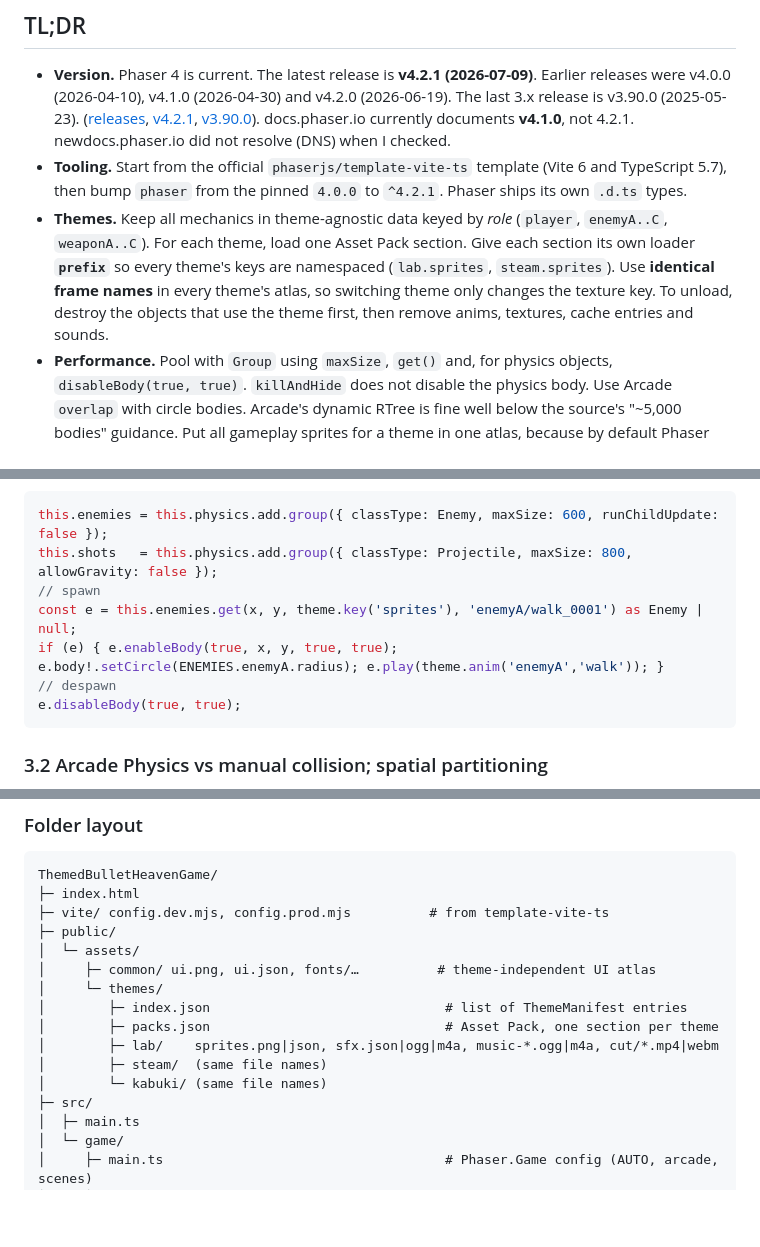
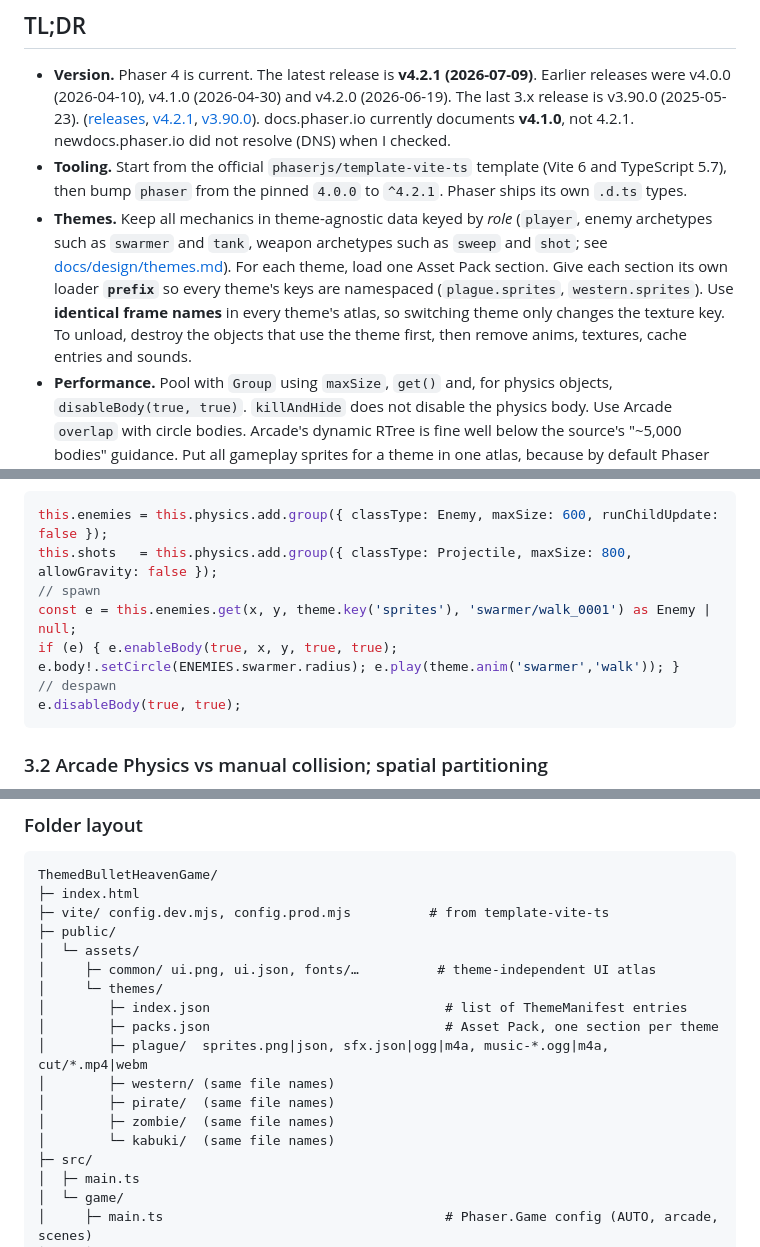
Before and after one commit to jjkramhoeft/ThemedBulletHeavenGame, a Markdown page: docs/research/phaser-multi-theme-bullet-heaven.md, 3 parts joined by grey strips. Drawn GitHub-style; blank space fills up the shorter version.

````diff
--- a/docs/research/phaser-multi-theme-bullet-heaven.md
+++ b/docs/research/phaser-multi-theme-bullet-heaven.md
@@ -13,7 +13,7 @@ Labels used in this file:
 
 - **Version.** Phaser 4 is current. The latest release is **v4.2.1 (2026-07-09)**. Earlier releases were v4.0.0 (2026-04-10), v4.1.0 (2026-04-30) and v4.2.0 (2026-06-19). The last 3.x release is v3.90.0 (2025-05-23). ([releases](https://github.com/phaserjs/phaser/releases), [v4.2.1](https://github.com/phaserjs/phaser/releases/tag/v4.2.1), [v3.90.0](https://github.com/phaserjs/phaser/releases/tag/v3.90.0)). docs.phaser.io currently documents **v4.1.0**, not 4.2.1. newdocs.phaser.io did not resolve (DNS) when I checked.
 - **Tooling.** Start from the official `phaserjs/template-vite-ts` template (Vite 6 and TypeScript 5.7), then bump `phaser` from the pinned `4.0.0` to `^4.2.1`. Phaser ships its own `.d.ts` types.
-- **Themes.** Keep all mechanics in theme-agnostic data keyed by *role* (`player`, `enemyA..C`, `weaponA..C`). For each theme, load one Asset Pack section. Give each section its own loader **`prefix`** so every theme's keys are namespaced (`lab.sprites`, `steam.sprites`). Use **identical frame names** in every theme's atlas, so switching theme only changes the texture key. To unload, destroy the objects that use the theme first, then remove anims, textures, cache entries and sounds.
+- **Themes.** Keep all mechanics in theme-agnostic data keyed by *role* (`player`, enemy archetypes such as `swarmer` and `tank`, weapon archetypes such as `sweep` and `shot`; see [docs/design/themes.md](../design/themes.md)). For each theme, load one Asset Pack section. Give each section its own loader **`prefix`** so every theme's keys are namespaced (`plague.sprites`, `western.sprites`). Use **identical frame names** in every theme's atlas, so switching theme only changes the texture key. To unload, destroy the objects that use the theme first, then remove anims, textures, cache entries and sounds.
 - **Performance.** Pool with `Group` using `maxSize`, `get()` and, for physics objects, `disableBody(true, true)`. `killAndHide` does not disable the physics body. Use Arcade `overlap` with circle bodies. Arcade's dynamic RTree is fine well below the source's "~5,000 bodies" guidance. Put all gameplay sprites for a theme in one atlas, because by default Phaser uses **1 texture per batch on iOS/Android** (`autoMobileTextures`). Use WebGL. Canvas is deprecated in v4.
 - **Cutscenes.** `this.load.video()` downloads nothing. It only resolves a URL; the `Video` game object fetches the file itself when it loads it. Audible video needs a user gesture (sticky activation on Chrome; a gesture handler is the safe choice on WebKit). The most robust pattern is to start playback **synchronously inside the pointer handler of the upgrade-choice UI**. An alternative is to play the video muted (`noAudio: true`) and play its soundtrack through the already-unlocked Web Audio Sound Manager. Pause the Game scene with `scene.pause('Game')`, which stops physics, timers, tweens, anims and input updates but keeps rendering.
 - **Codecs.** Ship MP4 (H.264 High/Main, AAC-LC, `+faststart`) as the baseline. Optionally add a VP9 WebM *first* in the URL list, gated with `{ type: 'vp9' }`. Serve videos **same-origin**, because `load.video` never sets `crossOrigin`. Also serve them with byte-range support. Keep the resolution modest (720p), since every frame is uploaded to a WebGL texture.
@@ -181,8 +185,8 @@ All of the following are [source] ([Group.js](https://github.com/phaserjs/phaser
 this.enemies = this.physics.add.group({ classType: Enemy, maxSize: 600, runChildUpdate: false });
 this.shots   = this.physics.add.group({ classType: Projectile, maxSize: 800, allowGravity: false });
 // spawn
-const e = this.enemies.get(x, y, theme.key('sprites'), 'enemyA/walk_0001') as Enemy | null;
-if (e) { e.enableBody(true, x, y, true, true); e.body!.setCircle(ENEMIES.enemyA.radius); e.play(theme.anim('enemyA','walk')); }
+const e = this.enemies.get(x, y, theme.key('sprites'), 'swarmer/walk_0001') as Enemy | null;
+if (e) { e.enableBody(true, x, y, true, true); e.body!.setCircle(ENEMIES.swarmer.radius); e.play(theme.anim('swarmer','walk')); }
 // despawn
 e.disableBody(true, true);
 ```
@@ -402,9 +406,11 @@ ThemedBulletHeavenGame/
 │     └─ themes/
 │        ├─ index.json                              # list of ThemeManifest entries
 │        ├─ packs.json                              # Asset Pack, one section per theme
-│        ├─ lab/    sprites.png|json, sfx.json|ogg|m4a, music-*.ogg|m4a, cut/*.mp4|webm
-│        ├─ steam/  (same file names)
-│        └─ kabuki/ (same file names)
+│        ├─ plague/  sprites.png|json, sfx.json|ogg|m4a, music-*.ogg|m4a, cut/*.mp4|webm
+│        ├─ western/ (same file names)
+│        ├─ pirate/  (same file names)
+│        ├─ zombie/  (same file names)
+│        └─ kabuki/  (same file names)
 ├─ src/
 │  ├─ main.ts
 │  └─ game/
````
Also changed, not shown: other parts of docs/research/phaser-multi-theme-bullet-heaven.md (+30 -26 lines), docs/design/themes.md (added, +168 -0 lines).
